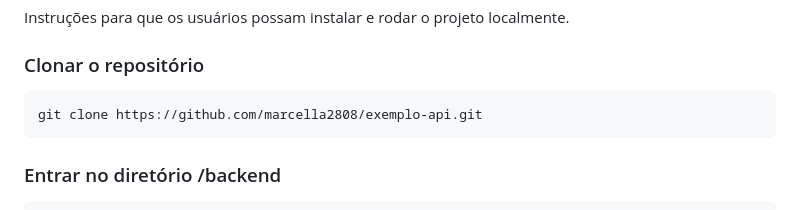
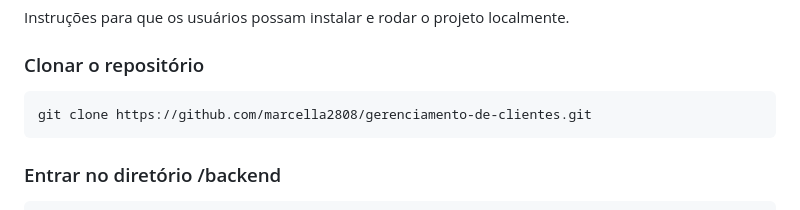
Before and after one commit to marcella2808/exemplo-api, a Markdown page: README.md, the part around the change. Drawn GitHub-style.

````diff
--- a/README.md
+++ b/README.md
@@ -16,7 +16,7 @@ Instruções para que os usuários possam instalar e rodar o projeto localmente.
 
 ### Clonar o repositório
 ```bash
-git clone https://github.com/marcella2808/exemplo-api.git
+git clone https://github.com/marcella2808/gerenciamento-de-clientes.git
 ```
 ### Entrar no diretório /backend
 ```bash
````
